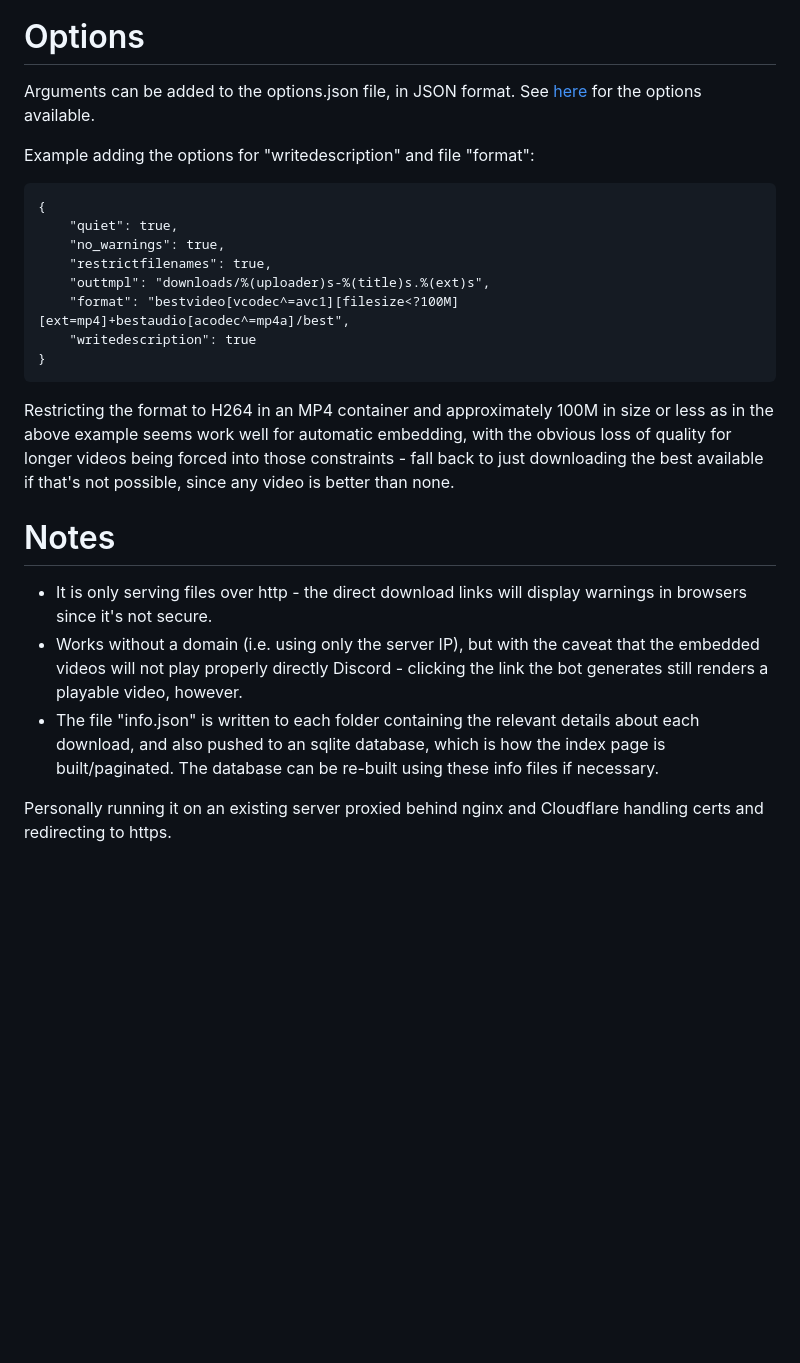
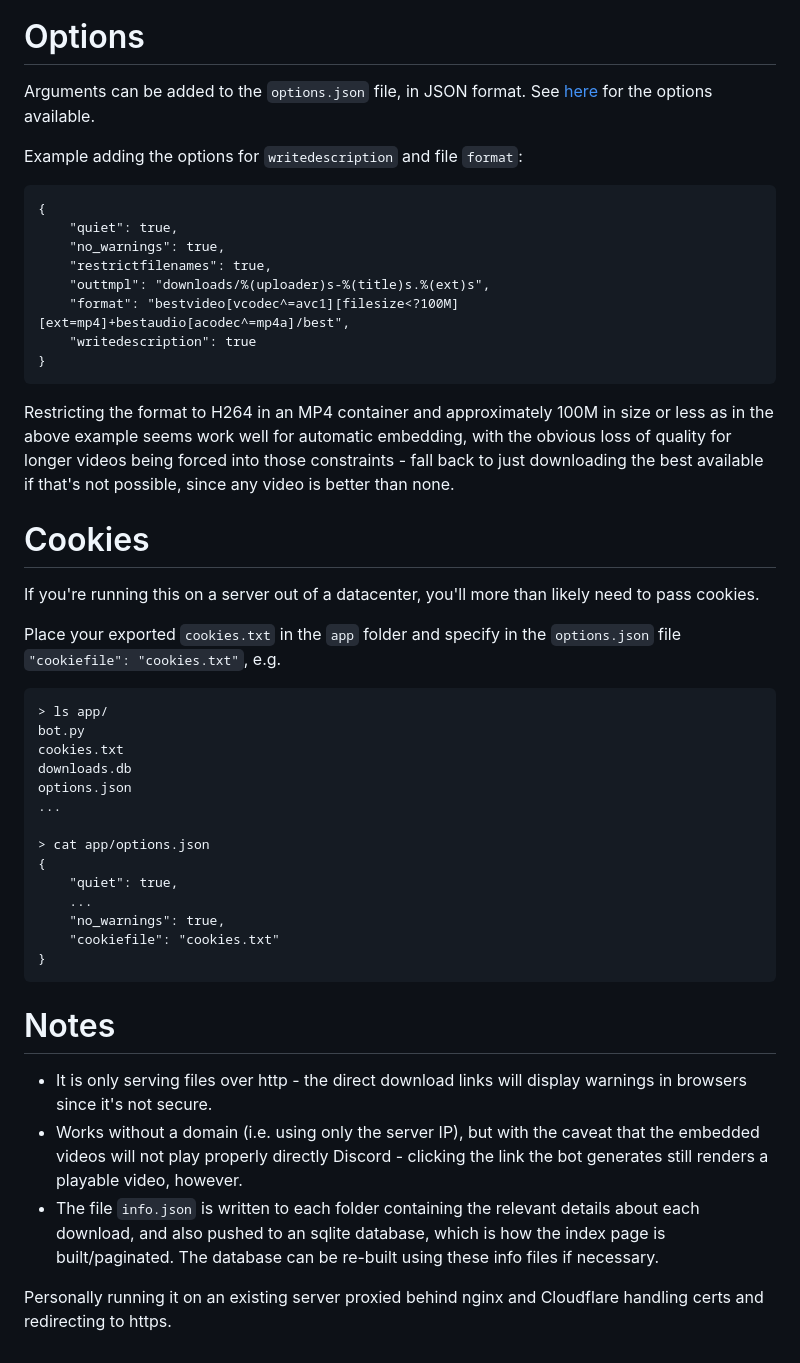
Before and after one commit to VS-W/python-discord-bot-ytdlp, a Markdown page: README.md, the part around the change printed below. GitHub-like rendering; blank space fills up the shorter version.

Commit message:
add cookies section + cleanup

```diff
--- a/README.md
+++ b/README.md
@@ -73,9 +73,9 @@ A web server is deployed listening on port 5000 - modify this in docker-compose.
 ![](sample/web_sample.png)
 
 # Options
-Arguments can be added to the options.json file, in JSON format. See [here](https://github.com/yt-dlp/yt-dlp/blob/master/yt_dlp/YoutubeDL.py) for the options available.
+Arguments can be added to the `options.json` file, in JSON format. See [here](https://github.com/yt-dlp/yt-dlp/blob/master/yt_dlp/YoutubeDL.py) for the options available.
 
-Example adding the options for "writedescription" and file "format":
+Example adding the options for `writedescription` and file `format`:
 
     {
         "quiet": true,
@@ -88,10 +88,31 @@ Example adding the options for "writedescription" and file "format":
 
 Restricting the format to H264 in an MP4 container and approximately 100M in size or less as in the above example seems work well for automatic embedding, with the obvious loss of quality for longer videos being forced into those constraints - fall back to just downloading the best available if that's not possible, since any video is better than none.
 
+# Cookies
+If you're running this on a server out of a datacenter, you'll more than likely need to pass cookies.
+
+Place your exported `cookies.txt` in the `app` folder and specify in the `options.json` file `"cookiefile": "cookies.txt"`, e.g.
+
+	> ls app/
+	bot.py
+	cookies.txt
+	downloads.db
+	options.json
+	...
+
+	> cat app/options.json
+	{
+        "quiet": true,
+        ...
+        "no_warnings": true,
+        "cookiefile": "cookies.txt"
+	}
+
+
 # Notes
 
 * It is only serving files over http - the direct download links will display warnings in browsers since it's not secure.
 * Works without a domain (i.e. using only the server IP), but with the caveat that the embedded videos will not play properly directly Discord - clicking the link the bot generates still renders a playable video, however.
-* The file "info.json" is written to each folder containing the relevant details about each download, and also pushed to an sqlite database, which is how the index page is built/paginated. The database can be re-built using these info files if necessary.
+* The file `info.json` is written to each folder containing the relevant details about each download, and also pushed to an sqlite database, which is how the index page is built/paginated. The database can be re-built using these info files if necessary.
 
 Personally running it on an existing server proxied behind nginx and Cloudflare handling certs and redirecting to https.
```
Also changed, not shown: other parts of README.md (+5 -5 lines).
